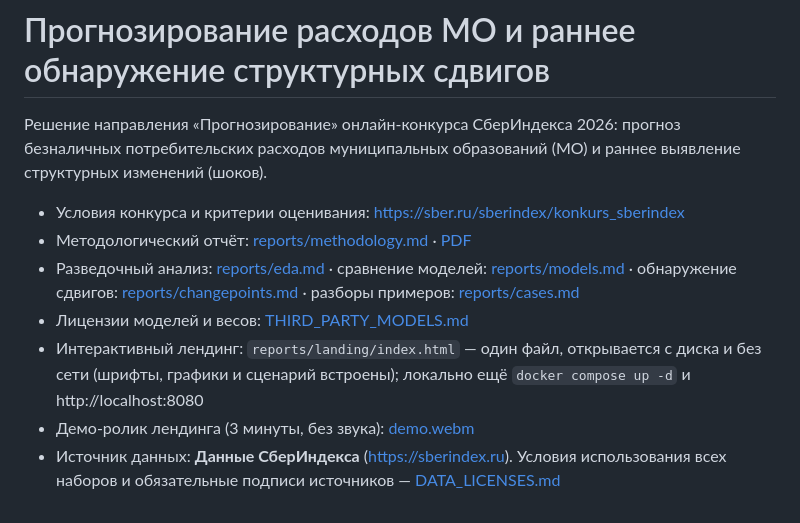
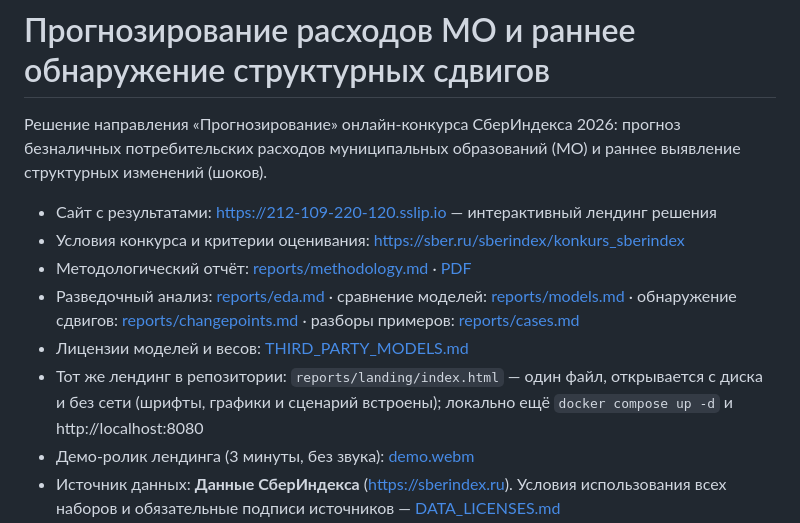
Before and after one commit to stasvinokur/konkurs_sberindex_2026, a Markdown page: README.md, the part around the change. GitHub-like rendering.

Commit message:
README: the address of the site with the results
The landing page of the solution is online at https://212-109-220-120.sslip.io.
It is the same file as reports/landing/index.html in this repository.

```diff
--- a/README.md
+++ b/README.md
@@ -4,12 +4,13 @@
 потребительских расходов муниципальных образований (МО) и раннее выявление структурных
 изменений (шоков).
 
+- Сайт с результатами: https://212-109-220-120.sslip.io — интерактивный лендинг решения
 - Условия конкурса и критерии оценивания: https://sber.ru/sberindex/konkurs_sberindex
 - Методологический отчёт: [reports/methodology.md](reports/methodology.md) · [PDF](reports/methodology.pdf)
 - Разведочный анализ: [reports/eda.md](reports/eda.md) · сравнение моделей: [reports/models.md](reports/models.md) · обнаружение сдвигов: [reports/changepoints.md](reports/changepoints.md) · разборы примеров: [reports/cases.md](reports/cases.md)
 - Лицензии моделей и весов: [THIRD_PARTY_MODELS.md](THIRD_PARTY_MODELS.md)
-- Интерактивный лендинг: `reports/landing/index.html` — один файл, открывается с диска и без
-  сети (шрифты, графики и сценарий встроены); локально ещё `docker compose up -d` и
+- Тот же лендинг в репозитории: `reports/landing/index.html` — один файл, открывается с диска и
+  без сети (шрифты, графики и сценарий встроены); локально ещё `docker compose up -d` и
   http://localhost:8080
 - Демо-ролик лендинга (3 минуты, без звука): [demo.webm](demo.webm)
 - Источник данных: **Данные СберИндекса** (https://sberindex.ru). Условия использования всех
```
